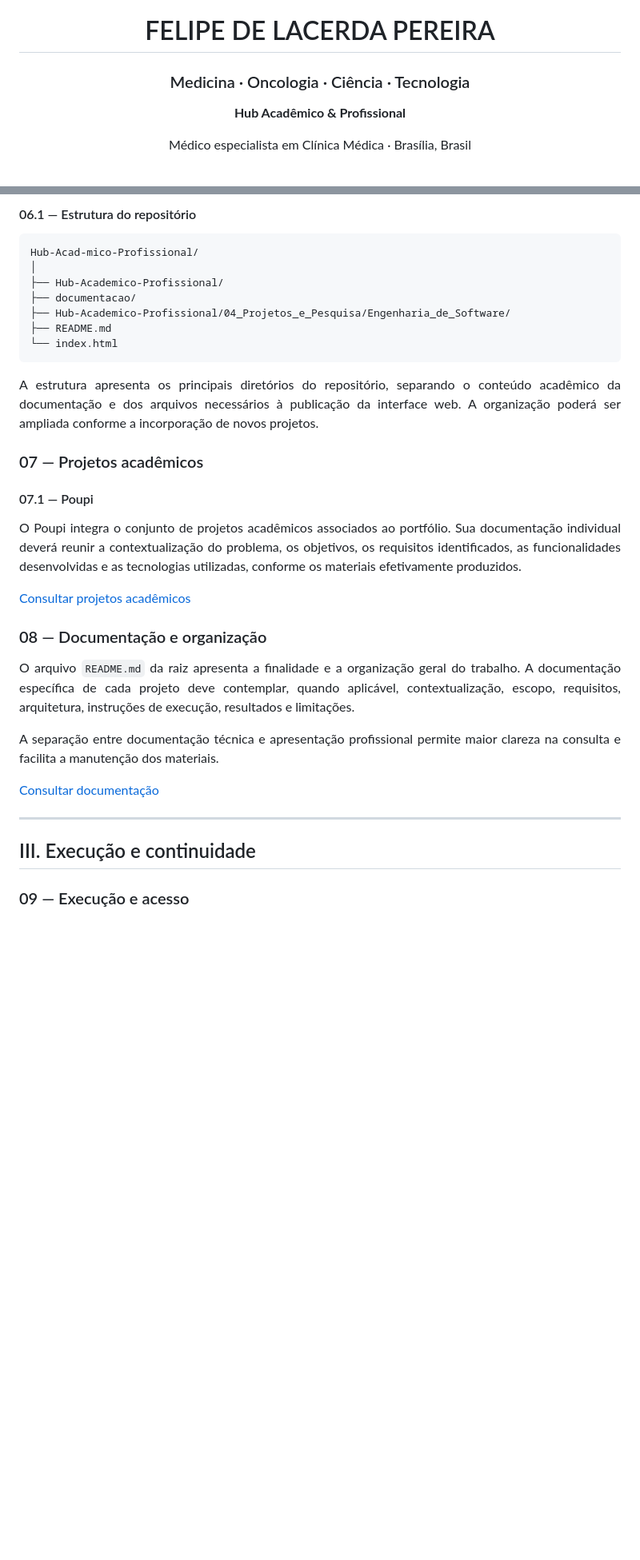
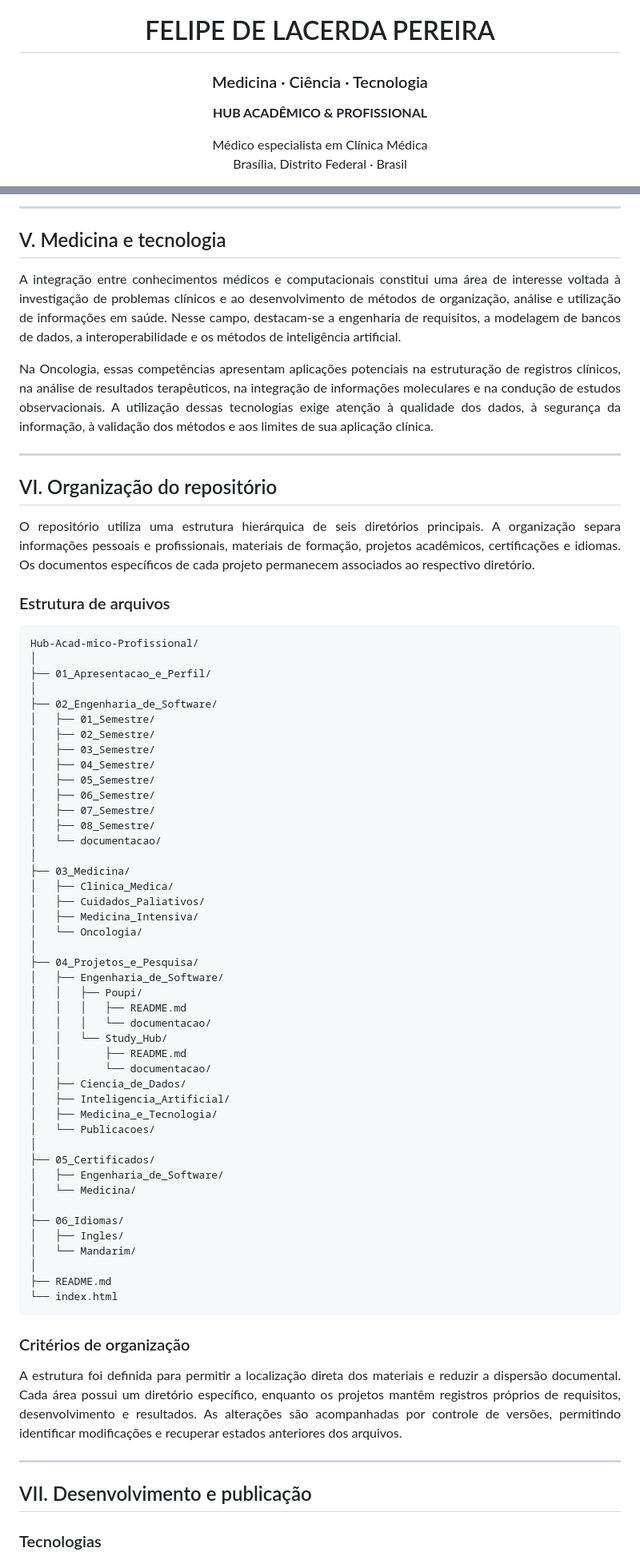
Before and after one commit to felipedlacerda/Hub-Acad-mico-Profissional, a Markdown page: README.md, 2 parts joined by grey strips. Shown at 80% size. Drawn GitHub-style; blank space fills up the shorter version.

Commit message:
Revise README for clarity and organization. Nova atualização
Updated the README to enhance clarity and organization, including changes to headings, formatting, and content structure.

````diff
--- a/README.md
+++ b/README.md
@@ -2,9 +2,10 @@
 
 # FELIPE DE LACERDA PEREIRA
 
-### Medicina · Oncologia · Ciência · Tecnologia
+### Medicina · Ciência · Tecnologia
 
-**Hub Acadêmico & Profissional**
+**HUB ACADÊMICO & PROFISSIONAL**
 
-Médico especialista em Clínica Médica · Brasília, Brasil
+Médico especialista em Clínica Médica
+Brasília, Distrito Federal · Brasil
 
@@ -109,45 +157,82 @@ O repositório abriga a página web do portfólio e diretórios voltados à docu
 
-#### 06.1 — Estrutura do repositório
+---
+
+## V. Medicina e tecnologia
+
+<p align="justify">
+A integração entre conhecimentos médicos e computacionais constitui uma área de interesse voltada à investigação de problemas clínicos e ao desenvolvimento de métodos de organização, análise e utilização de informações em saúde. Nesse campo, destacam-se a engenharia de requisitos, a modelagem de bancos de dados, a interoperabilidade e os métodos de inteligência artificial.
+</p>
+
+<p align="justify">
+Na Oncologia, essas competências apresentam aplicações potenciais na estruturação de registros clínicos, na análise de resultados terapêuticos, na integração de informações moleculares e na condução de estudos observacionais. A utilização dessas tecnologias exige atenção à qualidade dos dados, à segurança da informação, à validação dos métodos e aos limites de sua aplicação clínica.
+</p>
+
+---
+
+## VI. Organização do repositório
+
+<p align="justify">
+O repositório utiliza uma estrutura hierárquica de seis diretórios principais. A organização separa informações pessoais e profissionais, materiais de formação, projetos acadêmicos, certificações e idiomas. Os documentos específicos de cada projeto permanecem associados ao respectivo diretório.
+</p>
+
+### Estrutura de arquivos
 
 ```text
 Hub-Acad-mico-Profissional/
 │
-├── Hub-Academico-Profissional/
-├── documentacao/
-├── Hub-Academico-Profissional/04_Projetos_e_Pesquisa/Engenharia_de_Software/
+├── 01_Apresentacao_e_Perfil/
+│
+├── 02_Engenharia_de_Software/
+│   ├── 01_Semestre/
+│   ├── 02_Semestre/
+│   ├── 03_Semestre/
+│   ├── 04_Semestre/
+│   ├── 05_Semestre/
+│   ├── 06_Semestre/
+│   ├── 07_Semestre/
+│   ├── 08_Semestre/
+│   └── documentacao/
+│
+├── 03_Medicina/
+│   ├── Clinica_Medica/
+│   ├── Cuidados_Paliativos/
+│   ├── Medicina_Intensiva/
+│   └── Oncologia/
+│
+├── 04_Projetos_e_Pesquisa/
+│   ├── Engenharia_de_Software/
+│   │   ├── Poupi/
+│   │   │   ├── README.md
+│   │   │   └── documentacao/
+│   │   └── Study_Hub/
+│   │       ├── README.md
+│   │       └── documentacao/
+│   ├── Ciencia_de_Dados/
+│   ├── Inteligencia_Artificial/
+│   ├── Medicina_e_Tecnologia/
+│   └── Publicacoes/
+│
+├── 05_Certificados/
+│   ├── Engenharia_de_Software/
+│   └── Medicina/
+│
+├── 06_Idiomas/
+│   ├── Ingles/
+│   └── Mandarim/
+│
 ├── README.md
 └── index.html
 ```
 
-<p align="justify">
-A estrutura apresenta os principais diretórios do repositório, separando o conteúdo acadêmico da documentação e dos arquivos necessários à publicação da interface web. A organização poderá ser ampliada conforme a incorporação de novos projetos.
-</p>
-
-### 07 — Projetos acadêmicos
-
-#### 07.1 — Poupi
+### Critérios de organização
 
 <p align="justify">
-O Poupi integra o conjunto de projetos acadêmicos associados ao portfólio. Sua documentação individual deverá reunir a contextualização do problema, os objetivos, os requisitos identificados, as funcionalidades desenvolvidas e as tecnologias utilizadas, conforme os materiais efetivamente produzidos.
+A estrutura foi definida para permitir a localização direta dos materiais e reduzir a dispersão documental. Cada área possui um diretório específico, enquanto os projetos mantêm registros próprios de requisitos, desenvolvimento e resultados. As alterações são acompanhadas por controle de versões, permitindo identificar modificações e recuperar estados anteriores dos arquivos.
 </p>
-
-[Consultar projetos acadêmicos](https://github.com/felipedlacerda/Hub-Acad-mico-Profissional/tree/main/Hub-Academico-Profissional/04_Projetos_e_Pesquisa/Engenharia_de_Software)
-
-### 08 — Documentação e organização
-
-<p align="justify">
-O arquivo <code>README.md</code> da raiz apresenta a finalidade e a organização geral do trabalho. A documentação específica de cada projeto deve contemplar, quando aplicável, contextualização, escopo, requisitos, arquitetura, instruções de execução, resultados e limitações.
-</p>
-
-<p align="justify">
-A separação entre documentação técnica e apresentação profissional permite maior clareza na consulta e facilita a manutenção dos materiais.
-</p>
-
-[Consultar documentação](https://github.com/felipedlacerda/Hub-Acad-mico-Profissional/tree/main/documentacao)
 
 ---
 
-## III. Execução e continuidade
+## VII. Desenvolvimento e publicação
 
-### 09 — Execução e acesso
+### Tecnologias
 
````
Also changed, not shown: other parts of README.md (+143 -105 lines).
